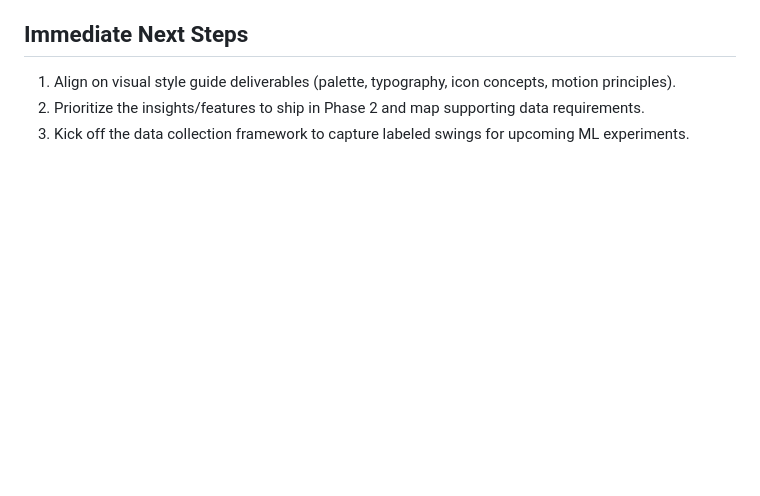
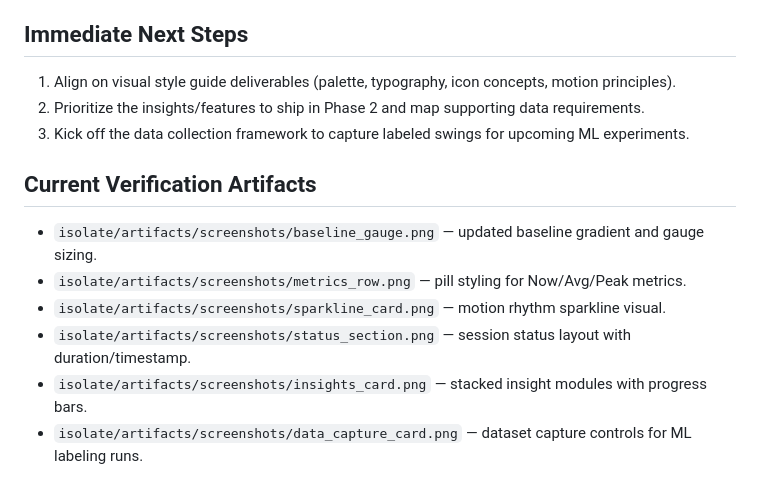
Before and after one commit to Nielk74/Bad-Watch, a Markdown page: docs/ui_ux_overhaul_plan.md, the part around the change. GitHub-like rendering; blank space fills up the shorter version.

Commit message:
docs: catalog latest UI verification screenshots

```diff
--- a/docs/ui_ux_overhaul_plan.md
+++ b/docs/ui_ux_overhaul_plan.md
@@ -37,3 +37,11 @@
 1. Align on visual style guide deliverables (palette, typography, icon concepts, motion principles).
 2. Prioritize the insights/features to ship in Phase 2 and map supporting data requirements.
 3. Kick off the data collection framework to capture labeled swings for upcoming ML experiments.
+
+## Current Verification Artifacts
+- `isolate/artifacts/screenshots/baseline_gauge.png` — updated baseline gradient and gauge sizing.
+- `isolate/artifacts/screenshots/metrics_row.png` — pill styling for Now/Avg/Peak metrics.
+- `isolate/artifacts/screenshots/sparkline_card.png` — motion rhythm sparkline visual.
+- `isolate/artifacts/screenshots/status_section.png` — session status layout with duration/timestamp.
+- `isolate/artifacts/screenshots/insights_card.png` — stacked insight modules with progress bars.
+- `isolate/artifacts/screenshots/data_capture_card.png` — dataset capture controls for ML labeling runs.
```
